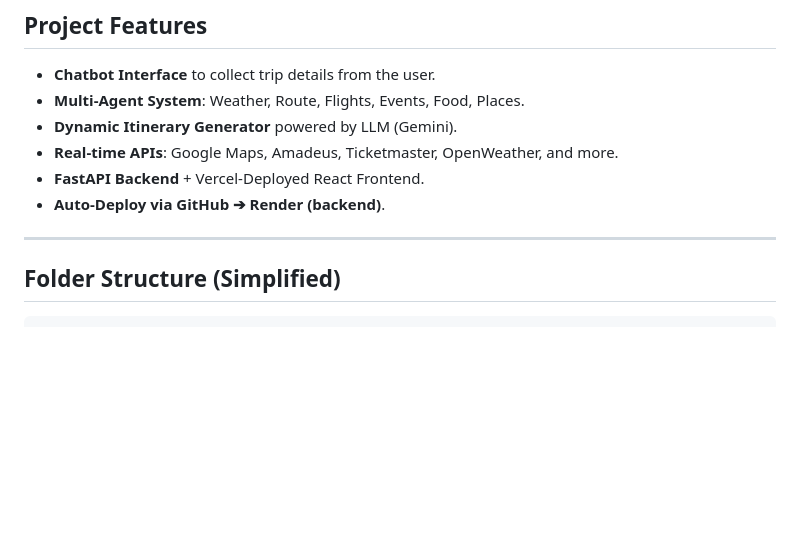
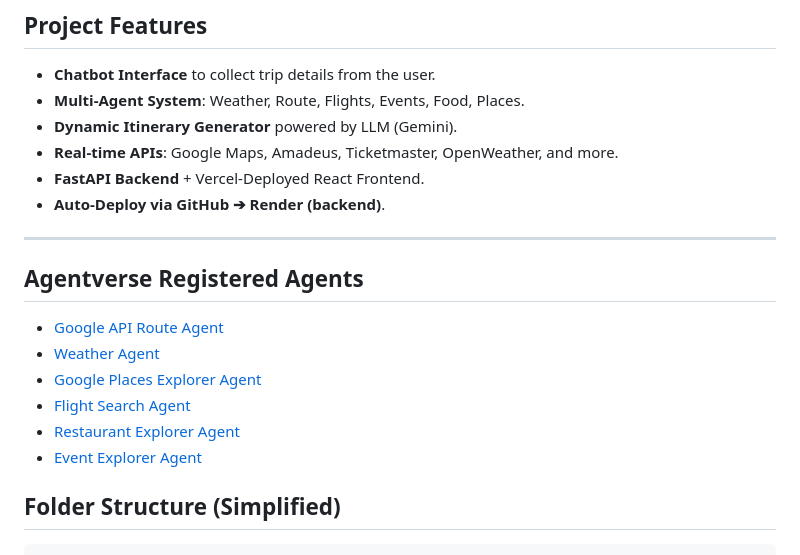
Before and after one commit to rohit180497/Agentverse-Hackathon, a Markdown page: README.md, the part around the change. Drawn GitHub-style; blank space fills up the shorter version.

````diff
--- a/README.md
+++ b/README.md
@@ -22,6 +22,14 @@ TravelGenie is a full-stack AI-powered travel assistant that helps users effortl
 - **Auto-Deploy via GitHub ➔ Render (backend)**.
 
 ---
+
+## Agentverse Registered Agents
+- [Google API Route Agent](https://agentverse.ai/agents/details/agent1qfetzztsmf373m7qa4x6l5mjveykecm87cu9m7myaxd7ukp0rwrjkkax9wt/editor)
+- [Weather Agent](https://agentverse.ai/agents/details/agent1q2zc0ctnxwyzd7xxgafwzwcd7tkzg7w790zjret9vwm2f38gmm5dv7wm22j/profile)
+- [Google Places Explorer Agent](https://agentverse.ai/agents/details/agent1q0vj2jq0xe05zdukwnesaqvey0sve99gahvfp452yrlemtng8axzvcf8hq0/profile)
+- [Flight Search Agent](https://agentverse.ai/agents/details/agent1qd3qj9wsjwdasgqu2w3gzwjgzc3cjx7pwdl26th3r67y46umgulwxu4emrg/profile)
+- [Restaurant Explorer Agent](https://agentverse.ai/agents/details/agent1qtcaxwkqgs0kgfmtsr90j9lcpjk3a7t3mtkf9sty8a07gdr0el6sjgkzy60/profile)
+- [Event Explorer Agent](https://agentverse.ai/agents/details/agent1qvmkshe4kn3ucfsecd9d703jqzqy858z5l2unn9qye3y6dyvc5ph20zmqch/profile)
 
 ## Folder Structure (Simplified)
 ```
````
Also changed, not shown: agents/flight_agent/flight_agent.md (+80 -9 lines), agents/restro_agent/restro_agent.md (+1 -1 lines).
